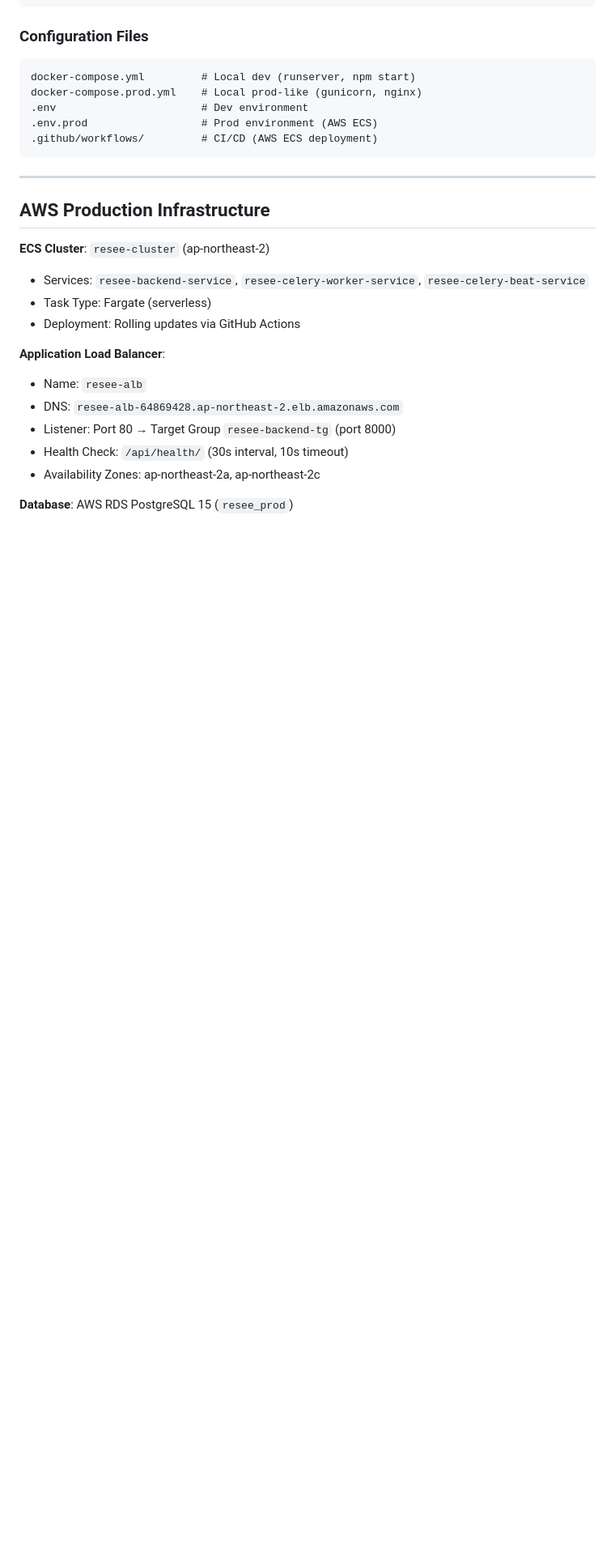
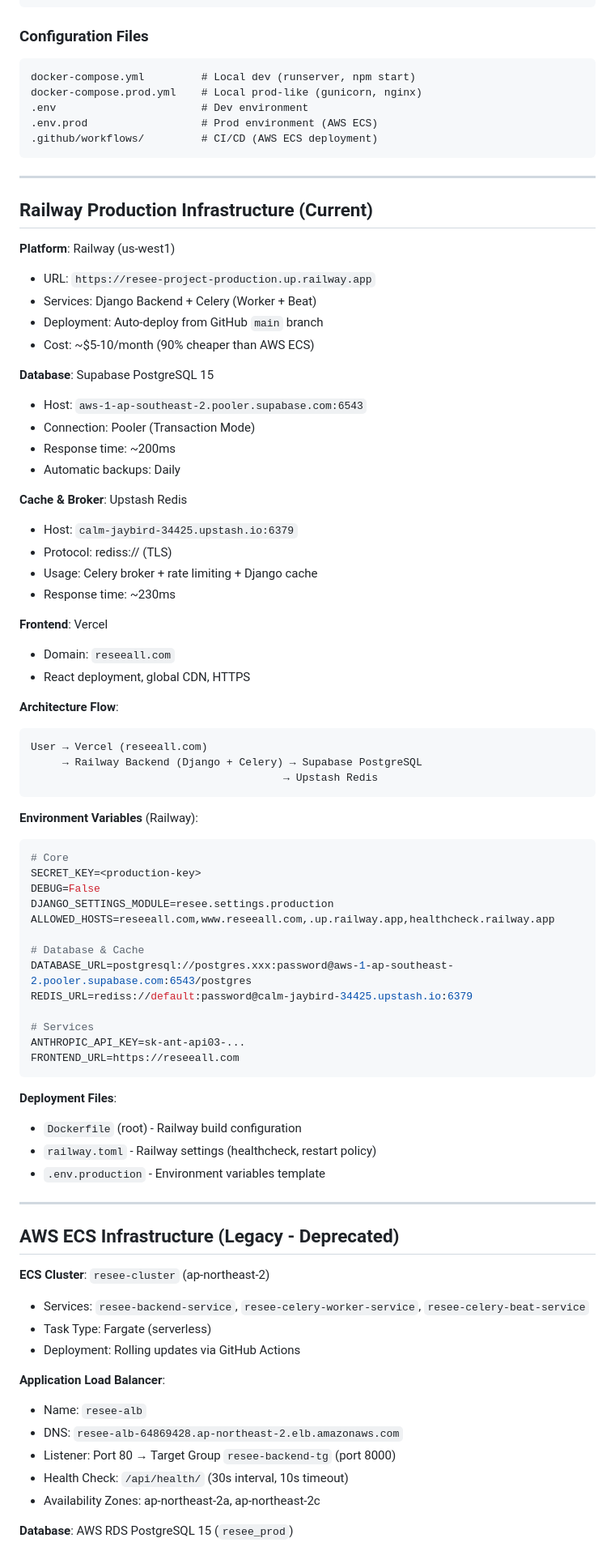
Before and after one commit to djgnfj-svg/Resee-project, a Markdown page: CLAUDE.md, the part around one of its changes. Shown at 81% size. Rendered like a GitHub page; blank space fills up the shorter version.

````diff
--- a/CLAUDE.md
+++ b/CLAUDE.md
@@ -277,7 +283,62 @@ docker-compose.prod.yml    # Local prod-like (gunicorn, nginx)
 
 ---
 
-## AWS Production Infrastructure
+## Railway Production Infrastructure (Current)
+
+**Platform**: Railway (us-west1)
+- URL: `https://resee-project-production.up.railway.app`
+- Services: Django Backend + Celery (Worker + Beat)
+- Deployment: Auto-deploy from GitHub `main` branch
+- Cost: ~$5-10/month (90% cheaper than AWS ECS)
+
+**Database**: Supabase PostgreSQL 15
+- Host: `aws-1-ap-southeast-2.pooler.supabase.com:6543`
+- Connection: Pooler (Transaction Mode)
+- Response time: ~200ms
+- Automatic backups: Daily
+
+**Cache & Broker**: Upstash Redis
+- Host: `calm-jaybird-34425.upstash.io:6379`
+- Protocol: rediss:// (TLS)
+- Usage: Celery broker + rate limiting + Django cache
+- Response time: ~230ms
+
+**Frontend**: Vercel
+- Domain: `reseeall.com`
+- React deployment, global CDN, HTTPS
+
+**Architecture Flow**:
+```
+User → Vercel (reseeall.com)
+     → Railway Backend (Django + Celery) → Supabase PostgreSQL
+                                        → Upstash Redis
+```
+
+**Environment Variables** (Railway):
+```bash
+# Core
+SECRET_KEY=<production-key>
+DEBUG=False
+DJANGO_SETTINGS_MODULE=resee.settings.production
+ALLOWED_HOSTS=reseeall.com,www.reseeall.com,.up.railway.app,healthcheck.railway.app
+
+# Database & Cache
+DATABASE_URL=postgresql://postgres.xxx:password@aws-1-ap-southeast-2.pooler.supabase.com:6543/postgres
+REDIS_URL=rediss://default:password@calm-jaybird-34425.upstash.io:6379
+
+# Services
+ANTHROPIC_API_KEY=sk-ant-api03-...
+FRONTEND_URL=https://reseeall.com
+```
+
+**Deployment Files**:
+- `Dockerfile` (root) - Railway build configuration
+- `railway.toml` - Railway settings (healthcheck, restart policy)
+- `.env.production` - Environment variables template
+
+---
+
+## AWS ECS Infrastructure (Legacy - Deprecated)
 
 **ECS Cluster**: `resee-cluster` (ap-northeast-2)
 - Services: `resee-backend-service`, `resee-celery-worker-service`, `resee-celery-beat-service`
````
Also changed, not shown: other parts of CLAUDE.md (+42 -3 lines).
